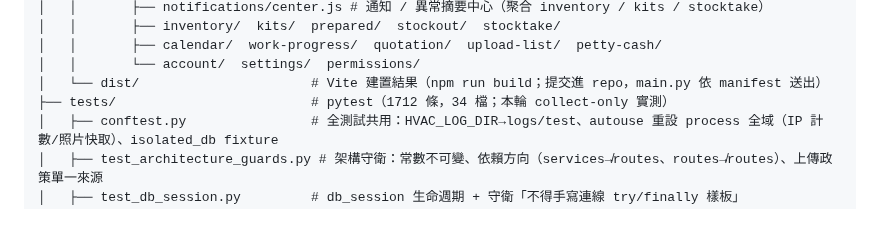
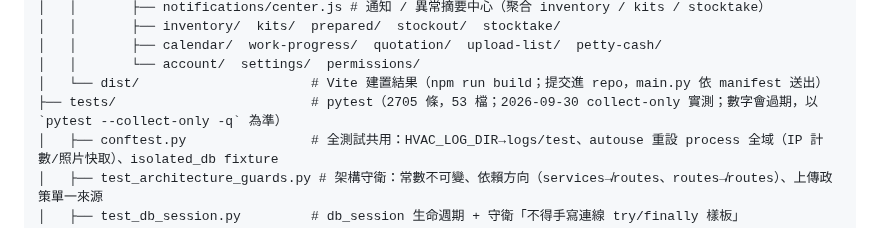
Before and after one commit to jlin53882/hvac-inventory, a Markdown page: 專案架構.md, the part around the change. GitHub-like rendering.

```diff
--- a/專案架構.md
+++ b/專案架構.md
@@ -101,7 +101,7 @@ hvac-inventory/
 │   │       ├── calendar/  work-progress/  quotation/  upload-list/  petty-cash/
 │   │       └── account/  settings/  permissions/
 │   └── dist/                      # Vite 建置結果（npm run build；提交進 repo，main.py 依 manifest 送出）
-├── tests/                         # pytest（1712 條，34 檔；本輪 collect-only 實測）
+├── tests/                         # pytest（2705 條，53 檔；2026-09-30 collect-only 實測；數字會過期，以 `pytest --collect-only -q` 為準）
 │   ├── conftest.py                # 全測試共用：HVAC_LOG_DIR→logs/test、autouse 重設 process 全域（IP 計數/照片快取）、isolated_db fixture
 │   ├── test_architecture_guards.py # 架構守衛：常數不可變、依賴方向（services↛routes、routes↛routes）、上傳政策單一來源
 │   ├── test_db_session.py         # db_session 生命週期 + 守衛「不得手寫連線 try/finally 樣板」
```
Also changed, not shown: docs/架構守衛與重構規範.md (added, +60 -0 lines).
